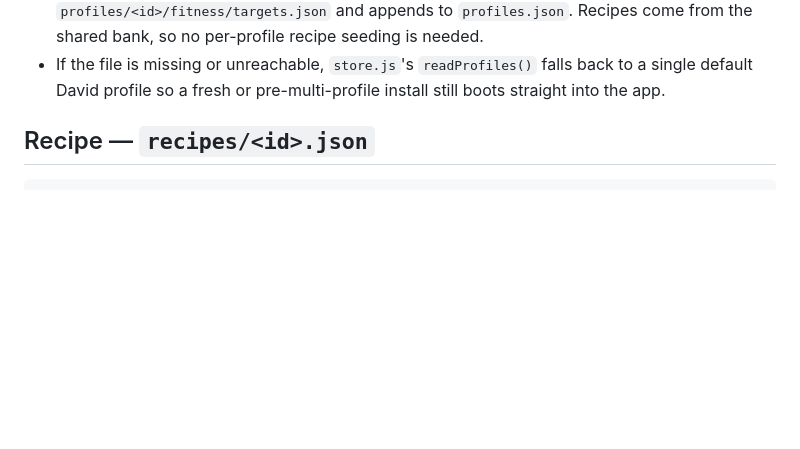
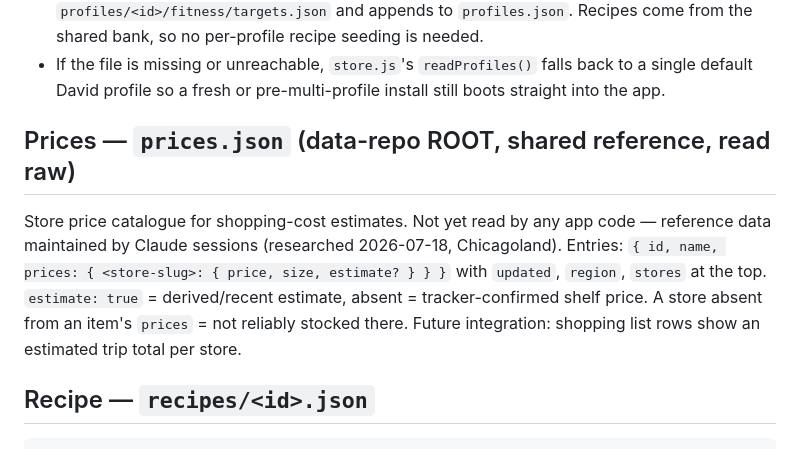
Before and after one commit to JannikSin/mise, a Markdown page: docs/SCHEMAS.md, the part around the change. GitHub-like rendering; blank space fills up the shorter version.

Commit message:
Document prices.json store catalogue schema
Co-Authored-By: Claude Fable 5 <noreply@anthropic.com>

```diff
--- a/docs/SCHEMAS.md
+++ b/docs/SCHEMAS.md
@@ -129,6 +129,16 @@ data to the app repo.
 - If the file is missing or unreachable, `store.js`'s `readProfiles()` falls
   back to a single default David profile so a fresh or pre-multi-profile
   install still boots straight into the app.
+
+## Prices — `prices.json` (data-repo ROOT, shared reference, read raw)
+
+Store price catalogue for shopping-cost estimates. Not yet read by any app
+code — reference data maintained by Claude sessions (researched 2026-07-18,
+Chicagoland). Entries: `{ id, name, prices: { <store-slug>: { price, size,
+estimate? } } }` with `updated`, `region`, `stores` at the top. `estimate:
+true` = derived/recent estimate, absent = tracker-confirmed shelf price. A
+store absent from an item's `prices` = not reliably stocked there. Future
+integration: shopping list rows show an estimated trip total per store.
 
 ## Recipe — `recipes/<id>.json`
 
```
